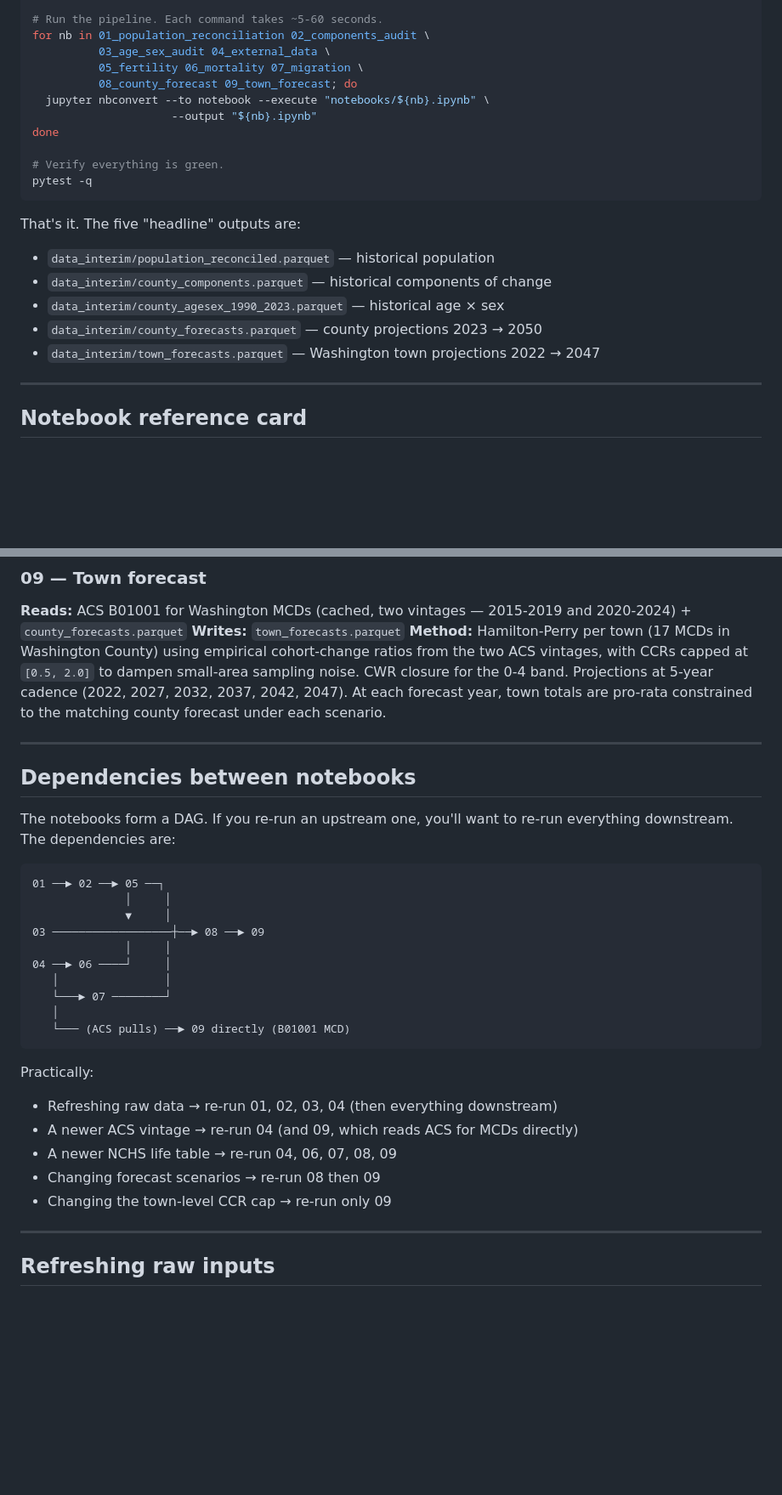
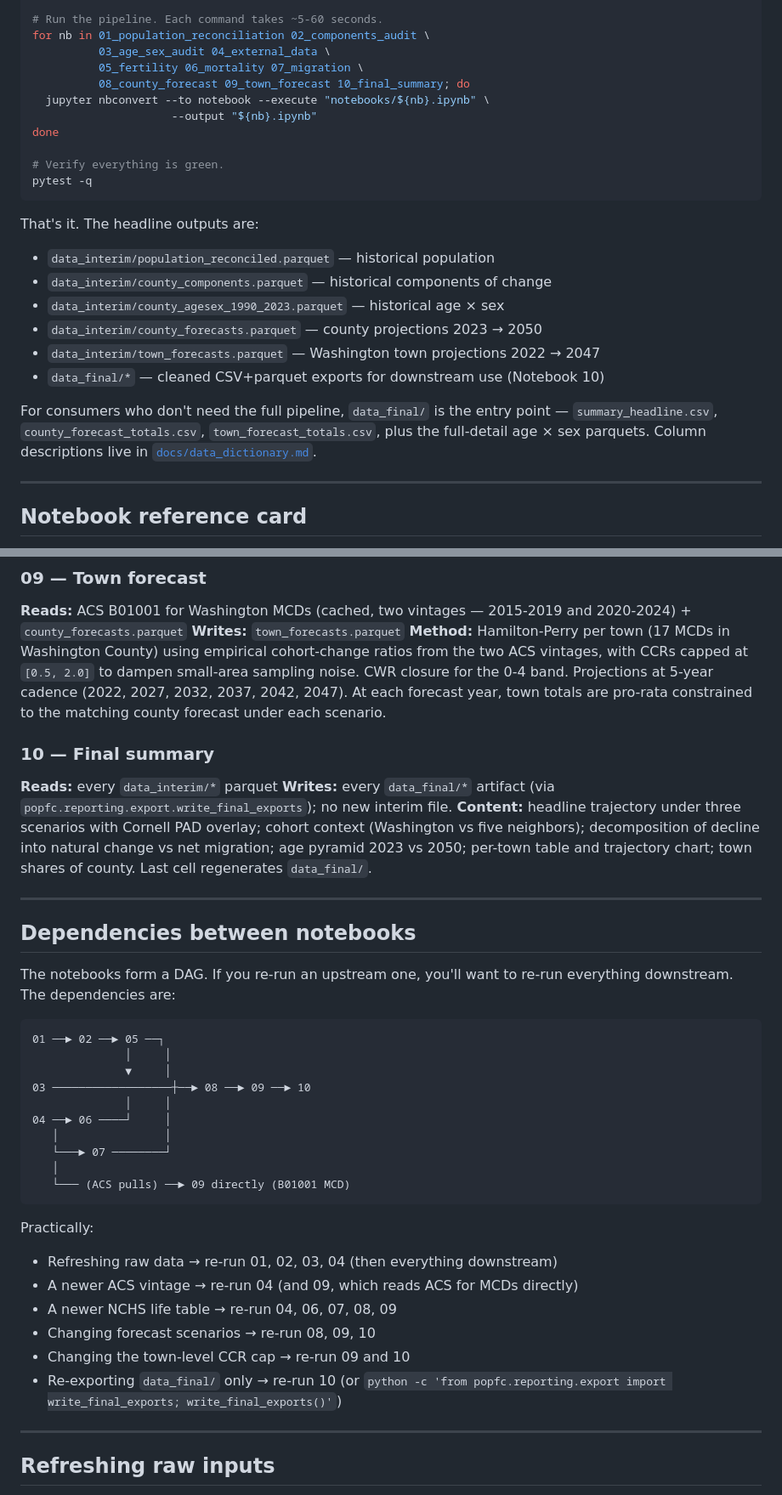
Before and after one commit to donboyd5/popfc, a Markdown page: docs/workflow.md, 2 parts joined by grey strips. Shown at 85% size. GitHub-like rendering; blank space fills up the shorter version.

````diff
--- a/docs/workflow.md
+++ b/docs/workflow.md
@@ -66,7 +71,7 @@ python -m popfc.data.download
 for nb in 01_population_reconciliation 02_components_audit \
           03_age_sex_audit 04_external_data \
           05_fertility 06_mortality 07_migration \
-          08_county_forecast 09_town_forecast; do
+          08_county_forecast 09_town_forecast 10_final_summary; do
   jupyter nbconvert --to notebook --execute "notebooks/${nb}.ipynb" \
                      --output "${nb}.ipynb"
 done
@@ -75,13 +80,19 @@ done
 pytest -q
 ```
 
-That's it. The five "headline" outputs are:
+That's it. The headline outputs are:
 
 - `data_interim/population_reconciled.parquet` — historical population
 - `data_interim/county_components.parquet`     — historical components of change
 - `data_interim/county_agesex_1990_2023.parquet` — historical age × sex
 - `data_interim/county_forecasts.parquet`      — county projections 2023 → 2050
 - `data_interim/town_forecasts.parquet`        — Washington town projections 2022 → 2047
+- `data_final/*`                                — cleaned CSV+parquet exports for downstream use (Notebook 10)
+
+For consumers who don't need the full pipeline, `data_final/` is the
+entry point — `summary_headline.csv`, `county_forecast_totals.csv`,
+`town_forecast_totals.csv`, plus the full-detail age × sex parquets.
+Column descriptions live in [`docs/data_dictionary.md`](data_dictionary.md).
 
 ------------------------------------------------------------------------
 
@@ -163,6 +174,17 @@ for the 0-4 band. Projections at 5-year cadence (2022, 2027, 2032, 2037,
 2042, 2047). At each forecast year, town totals are pro-rata constrained
 to the matching county forecast under each scenario.
 
+### 10 — Final summary
+
+**Reads:** every `data_interim/*` parquet
+**Writes:** every `data_final/*` artifact (via
+`popfc.reporting.export.write_final_exports`); no new interim file.
+**Content:** headline trajectory under three scenarios with Cornell PAD
+overlay; cohort context (Washington vs five neighbors); decomposition
+of decline into natural change vs net migration; age pyramid 2023 vs
+2050; per-town table and trajectory chart; town shares of county. Last
+cell regenerates `data_final/`.
+
 ------------------------------------------------------------------------
 
 ## Dependencies between notebooks
@@ -174,7 +196,7 @@ to re-run everything downstream. The dependencies are:
 01 ──► 02 ──► 05 ──┐
               │     │
               ▼     │
-03 ──────────────────┼──► 08 ──► 09
+03 ──────────────────┼──► 08 ──► 09 ──► 10
               │     │
 04 ──► 06 ────┘     │
    │                │
@@ -188,8 +210,10 @@ Practically:
 - Refreshing raw data → re-run 01, 02, 03, 04 (then everything downstream)
 - A newer ACS vintage → re-run 04 (and 09, which reads ACS for MCDs directly)
 - A newer NCHS life table → re-run 04, 06, 07, 08, 09
-- Changing forecast scenarios → re-run 08 then 09
-- Changing the town-level CCR cap → re-run only 09
+- Changing forecast scenarios → re-run 08, 09, 10
+- Changing the town-level CCR cap → re-run 09 and 10
+- Re-exporting `data_final/` only → re-run 10 (or
+  `python -c 'from popfc.reporting.export import write_final_exports; write_final_exports()'`)
 
 ------------------------------------------------------------------------
 
````
Also changed, not shown: other parts of docs/workflow.md (+5 -0 lines), docs/data_dictionary.md (added, +291 -0 lines), docs/planning.md (+21 -4 lines).
